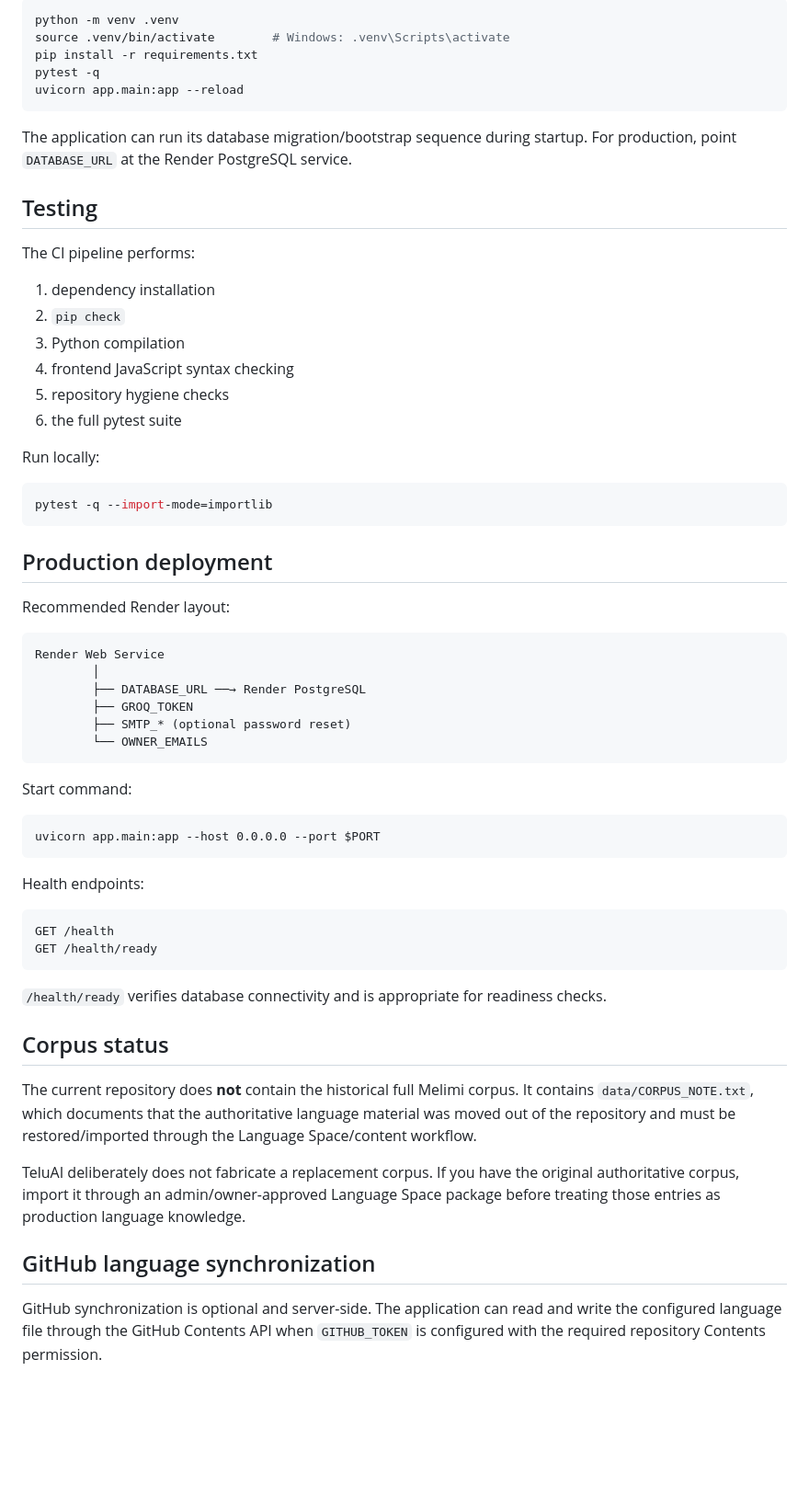
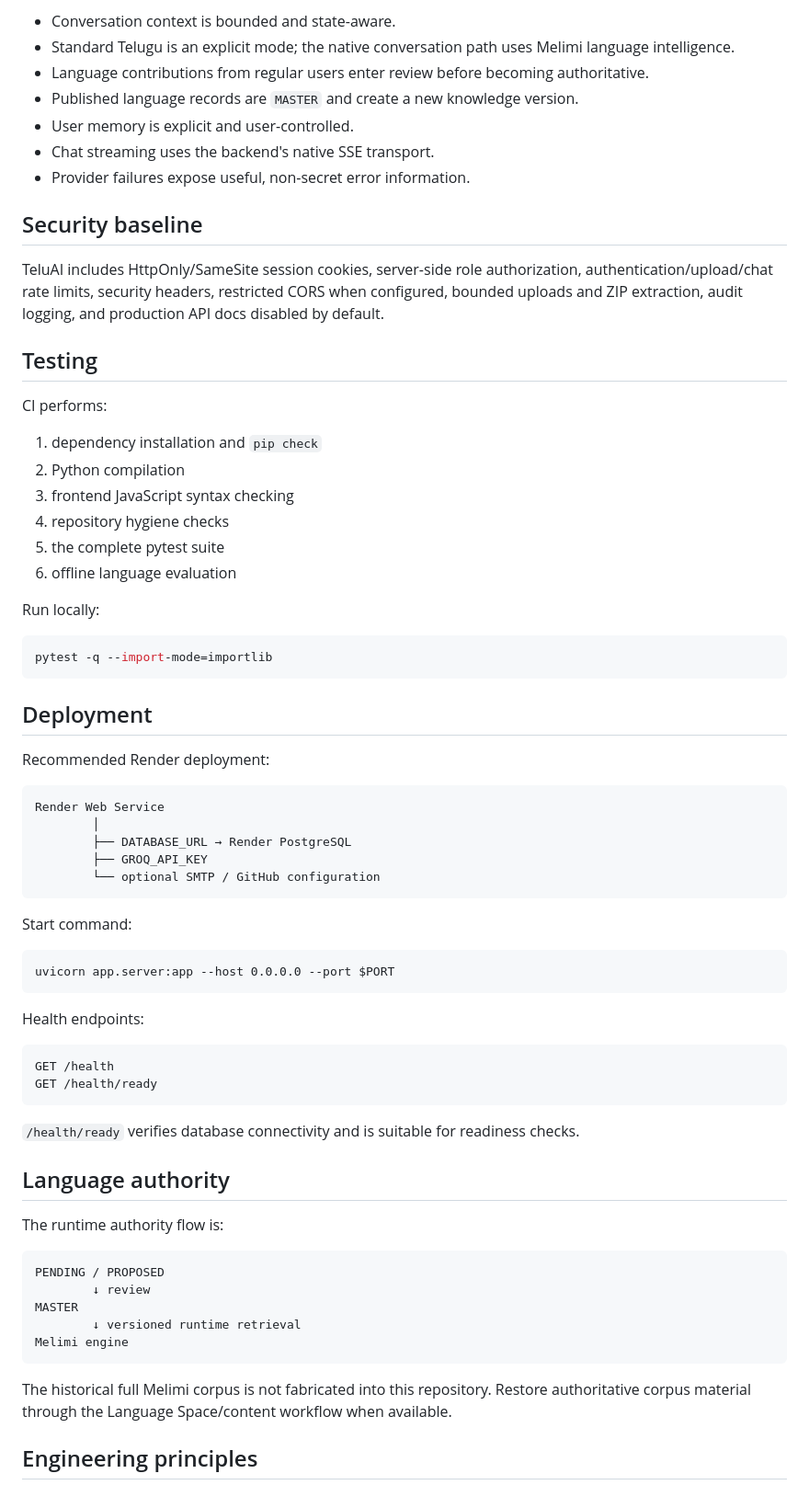
Before and after one commit to arjun939201/TeluAI, a Markdown page: README.md, the part around one of its changes. Shown at 92% size. Rendered like a GitHub page; blank space fills up the shorter version.

````diff
--- a/README.md
+++ b/README.md
@@ -250,25 +67,26 @@ For same-origin Render deployment, leave `CORS_ORIGINS` empty.
 
-```bash
-python -m venv .venv
-source .venv/bin/activate        # Windows: .venv\Scripts\activate
-pip install -r requirements.txt
-pytest -q
-uvicorn app.main:app --reload
-```
+- Conversation context is bounded and state-aware.
+- Standard Telugu is an explicit mode; the native conversation path uses Melimi language intelligence.
+- Language contributions from regular users enter review before becoming authoritative.
+- Published language records are `MASTER` and create a new knowledge version.
+- User memory is explicit and user-controlled.
+- Chat streaming uses the backend's native SSE transport.
+- Provider failures expose useful, non-secret error information.
 
-The application can run its database migration/bootstrap sequence during
-startup. For production, point `DATABASE_URL` at the Render PostgreSQL service.
+## Security baseline
+
+TeluAI includes HttpOnly/SameSite session cookies, server-side role authorization, authentication/upload/chat rate limits, security headers, restricted CORS when configured, bounded uploads and ZIP extraction, audit logging, and production API docs disabled by default.
 
 ## Testing
 
-The CI pipeline performs:
+CI performs:
 
-1. dependency installation
-2. `pip check`
-3. Python compilation
-4. frontend JavaScript syntax checking
-5. repository hygiene checks
-6. the full pytest suite
+1. dependency installation and `pip check`
+2. Python compilation
+3. frontend JavaScript syntax checking
+4. repository hygiene checks
+5. the complete pytest suite
+6. offline language evaluation
 
 Run locally:
 
@@ -276,23 +94,22 @@ Run locally:
 pytest -q --import-mode=importlib
 ```
 
-## Production deployment
+## Deployment
 
-Recommended Render layout:
+Recommended Render deployment:
 
 ```text
 Render Web Service
         │
-        ├── DATABASE_URL ──→ Render PostgreSQL
-        ├── GROQ_TOKEN
-        ├── SMTP_* (optional password reset)
-        └── OWNER_EMAILS
+        ├── DATABASE_URL → Render PostgreSQL
+        ├── GROQ_API_KEY
+        └── optional SMTP / GitHub configuration
 ```
 
 Start command:
 
 ```text
-uvicorn app.main:app --host 0.0.0.0 --port $PORT
+uvicorn app.server:app --host 0.0.0.0 --port $PORT
 ```
 
 Health endpoints:
@@ -302,24 +119,21 @@ GET /health
 GET /health/ready
 ```
 
-`/health/ready` verifies database connectivity and is appropriate for readiness
-checks.
+`/health/ready` verifies database connectivity and is suitable for readiness checks.
 
-## Corpus status
+## Language authority
 
-The current repository does **not** contain the historical full Melimi corpus.
-It contains `data/CORPUS_NOTE.txt`, which documents that the authoritative
-language material was moved out of the repository and must be restored/imported
-through the Language Space/content workflow.
+The runtime authority flow is:
 
-TeluAI deliberately does not fabricate a replacement corpus. If you have the
-original authoritative corpus, import it through an admin/owner-approved
-Language Space package before treating those entries as production language
-knowledge.
+```text
+PENDING / PROPOSED
+        ↓ review
+MASTER
+        ↓ versioned runtime retrieval
+Melimi engine
+```
 
-## GitHub language synchronization
+The historical full Melimi corpus is not fabricated into this repository. Restore authoritative corpus material through the Language Space/content workflow when available.
 
-GitHub synchronization is optional and server-side. The application can read
-and write the configured language file through the GitHub Contents API when
-`GITHUB_TOKEN` is configured with the required repository Contents permission.
+## Engineering principles
 
````
Also changed, not shown: other parts of README.md (+38 -234 lines).
